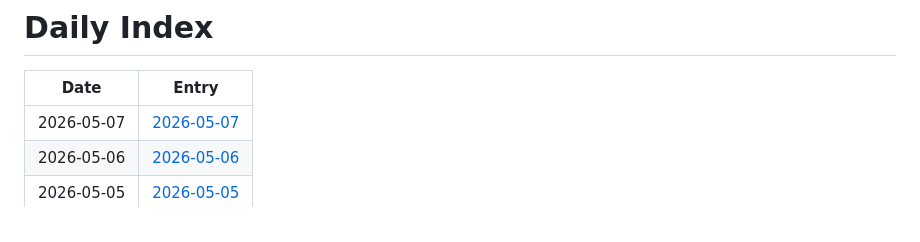
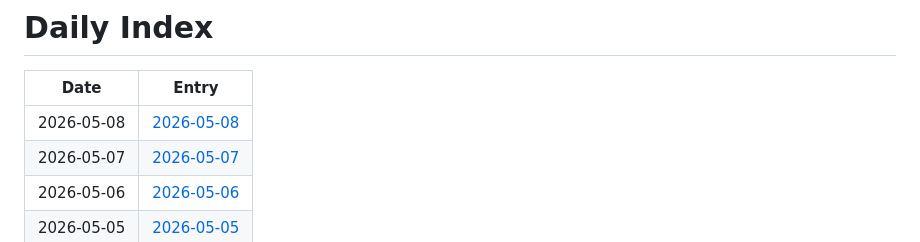
Before and after one commit to jay87406/code-arena, a Markdown page: github-daily-pulse/logs/INDEX.md, the part around the change. Rendered like a GitHub page.

Commit message:
chore: daily pulse update

```diff
--- a/github-daily-pulse/logs/INDEX.md
+++ b/github-daily-pulse/logs/INDEX.md
@@ -2,6 +2,7 @@
 
 | Date | Entry |
 |---|---|
+| 2026-05-08 | [2026-05-08](logs/2026-05/2026-05-08.md) |
 | 2026-05-07 | [2026-05-07](logs/2026-05/2026-05-07.md) |
 | 2026-05-06 | [2026-05-06](logs/2026-05/2026-05-06.md) |
 | 2026-05-05 | [2026-05-05](logs/2026-05/2026-05-05.md) |
```
Also changed, not shown: 1 other file.
